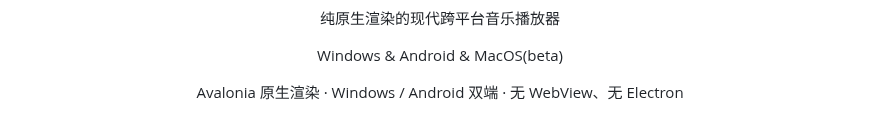
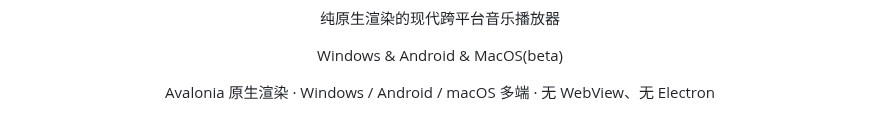
Before and after one commit to WanFengnie/LingMusic, a Markdown page: README.md, the part around one of its changes. Drawn GitHub-style.

Commit message:
docs: README 副标题与平台徽章补上 macOS

```diff
--- a/README.md
+++ b/README.md
@@ -6,7 +6,7 @@
 <h4 align="center">Ling Music</h4>
 <p align="center">纯原生渲染的现代跨平台音乐播放器</p>
 <p align="center">Windows &amp; Android &amp; MacOS(beta)</p>
-<p align="center">Avalonia 原生渲染 · Windows / Android 双端 · 无 WebView、无 Electron</p>
+<p align="center">Avalonia 原生渲染 · Windows / Android / macOS 多端 · 无 WebView、无 Electron</p>
 
 <p align="center">
   <img alt=".NET 10" src="https://img.shields.io/badge/.NET-10-512BD4?logo=dotnet&logoColor=white">
```
Also changed, not shown: other parts of README.md (+1 -1 lines).
